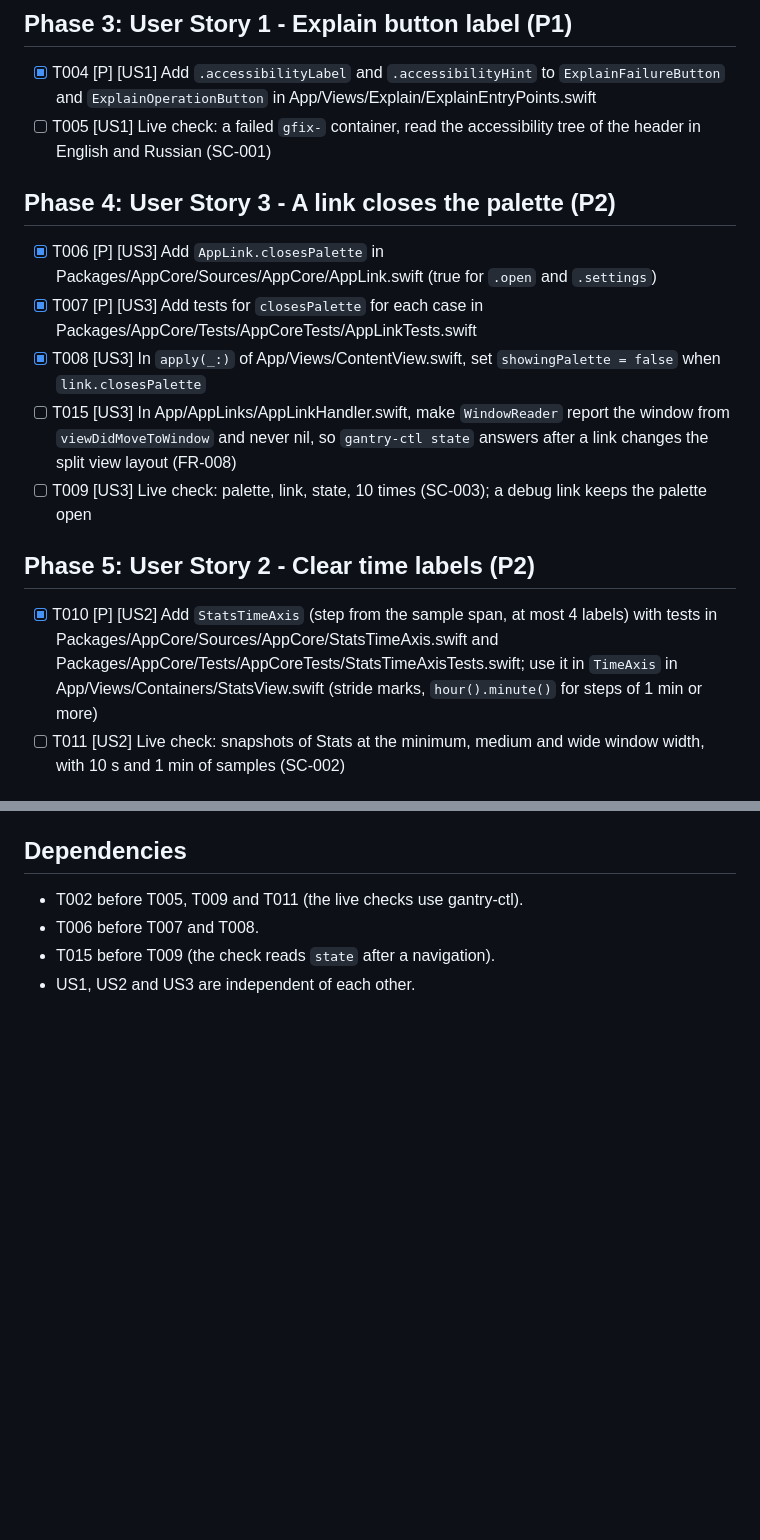
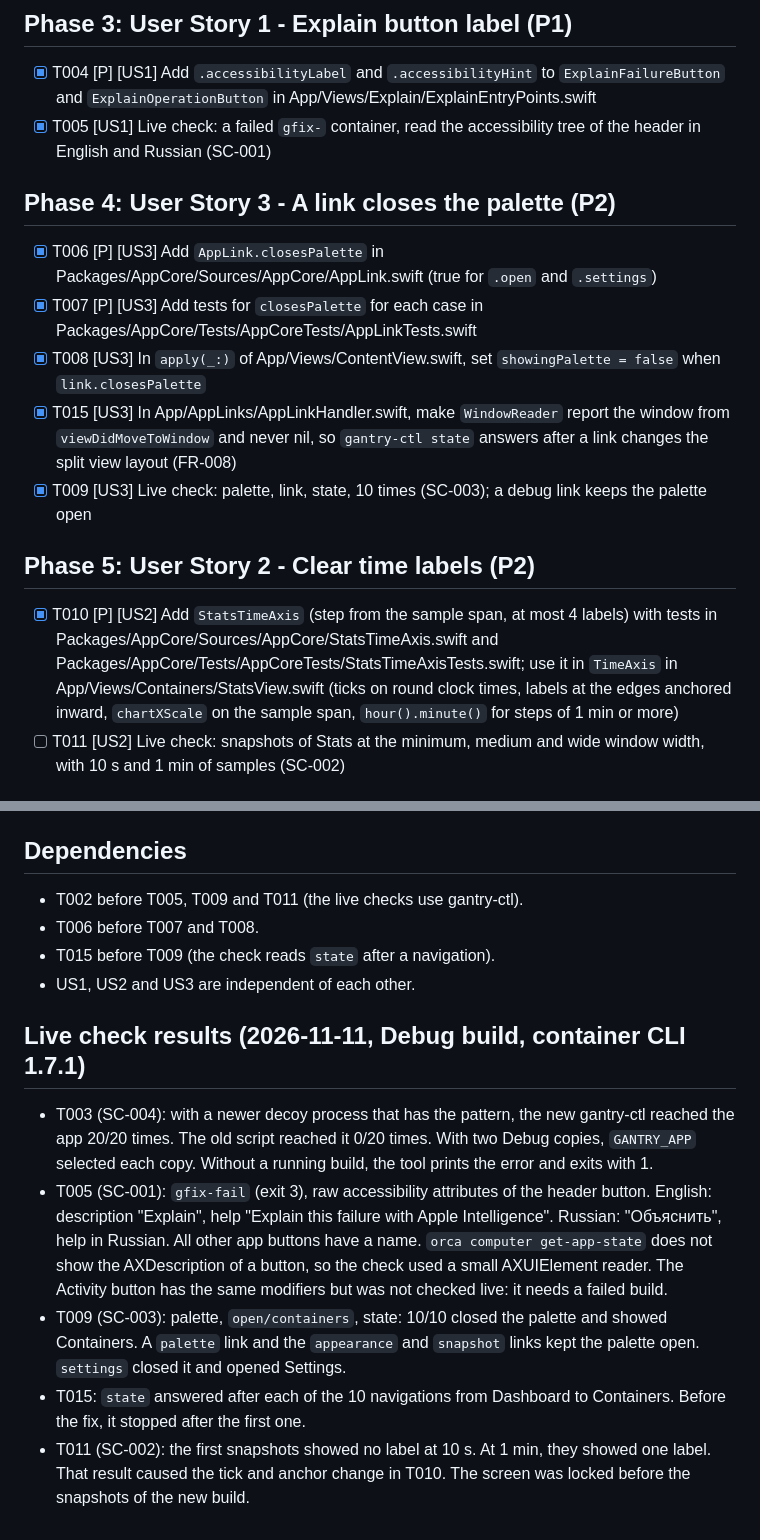
Before and after one commit to getgantry/gantry, a Markdown page: specs/005-polish-0-27-1/tasks.md, 2 parts joined by grey strips. Drawn GitHub-style; blank space fills up the shorter version.

Commit message:
docs(specs): record the live checks of spec 005

```diff
--- a/specs/005-polish-0-27-1/tasks.md
+++ b/specs/005-polish-0-27-1/tasks.md
@@ -29,19 +29,19 @@ description: "Task list for the polish fixes of 0.27.1"
 ## Phase 3: User Story 1 - Explain button label (P1)
 
 - [x] T004 [P] [US1] Add `.accessibilityLabel` and `.accessibilityHint` to `ExplainFailureButton` and `ExplainOperationButton` in App/Views/Explain/ExplainEntryPoints.swift
-- [ ] T005 [US1] Live check: a failed `gfix-` container, read the accessibility tree of the header in English and Russian (SC-001)
+- [x] T005 [US1] Live check: a failed `gfix-` container, read the accessibility tree of the header in English and Russian (SC-001)
 
 ## Phase 4: User Story 3 - A link closes the palette (P2)
 
 - [x] T006 [P] [US3] Add `AppLink.closesPalette` in Packages/AppCore/Sources/AppCore/AppLink.swift (true for `.open` and `.settings`)
 - [x] T007 [P] [US3] Add tests for `closesPalette` for each case in Packages/AppCore/Tests/AppCoreTests/AppLinkTests.swift
 - [x] T008 [US3] In `apply(_:)` of App/Views/ContentView.swift, set `showingPalette = false` when `link.closesPalette`
-- [ ] T015 [US3] In App/AppLinks/AppLinkHandler.swift, make `WindowReader` report the window from `viewDidMoveToWindow` and never nil, so `gantry-ctl state` answers after a link changes the split view layout (FR-008)
-- [ ] T009 [US3] Live check: palette, link, state, 10 times (SC-003); a debug link keeps the palette open
+- [x] T015 [US3] In App/AppLinks/AppLinkHandler.swift, make `WindowReader` report the window from `viewDidMoveToWindow` and never nil, so `gantry-ctl state` answers after a link changes the split view layout (FR-008)
+- [x] T009 [US3] Live check: palette, link, state, 10 times (SC-003); a debug link keeps the palette open
 
 ## Phase 5: User Story 2 - Clear time labels (P2)
 
-- [x] T010 [P] [US2] Add `StatsTimeAxis` (step from the sample span, at most 4 labels) with tests in Packages/AppCore/Sources/AppCore/StatsTimeAxis.swift and Packages/AppCore/Tests/AppCoreTests/StatsTimeAxisTests.swift; use it in `TimeAxis` in App/Views/Containers/StatsView.swift (stride marks, `hour().minute()` for steps of 1 min or more)
+- [x] T010 [P] [US2] Add `StatsTimeAxis` (step from the sample span, at most 4 labels) with tests in Packages/AppCore/Sources/AppCore/StatsTimeAxis.swift and Packages/AppCore/Tests/AppCoreTests/StatsTimeAxisTests.swift; use it in `TimeAxis` in App/Views/Containers/StatsView.swift (ticks on round clock times, labels at the edges anchored inward, `chartXScale` on the sample span, `hour().minute()` for steps of 1 min or more)
 - [ ] T011 [US2] Live check: snapshots of Stats at the minimum, medium and wide window width, with 10 s and 1 min of samples (SC-002)
 
 ## Phase 6: Polish
@@ -56,3 +56,11 @@ description: "Task list for the polish fixes of 0.27.1"
 - T006 before T007 and T008.
 - T015 before T009 (the check reads `state` after a navigation).
 - US1, US2 and US3 are independent of each other.
+
+## Live check results (2026-11-11, Debug build, container CLI 1.7.1)
+
+- T003 (SC-004): with a newer decoy process that has the pattern, the new gantry-ctl reached the app 20/20 times. The old script reached it 0/20 times. With two Debug copies, `GANTRY_APP` selected each copy. Without a running build, the tool prints the error and exits with 1.
+- T005 (SC-001): `gfix-fail` (exit 3), raw accessibility attributes of the header button. English: description "Explain", help "Explain this failure with Apple Intelligence". Russian: "Объяснить", help in Russian. All other app buttons have a name. `orca computer get-app-state` does not show the AXDescription of a button, so the check used a small AXUIElement reader. The Activity button has the same modifiers but was not checked live: it needs a failed build.
+- T009 (SC-003): palette, `open/containers`, state: 10/10 closed the palette and showed Containers. A `palette` link and the `appearance` and `snapshot` links kept the palette open. `settings` closed it and opened Settings.
+- T015: `state` answered after each of the 10 navigations from Dashboard to Containers. Before the fix, it stopped after the first one.
+- T011 (SC-002): the first snapshots showed no label at 10 s. At 1 min, they showed one label. That result caused the tick and anchor change in T010. The screen was locked before the snapshots of the new build.
```
